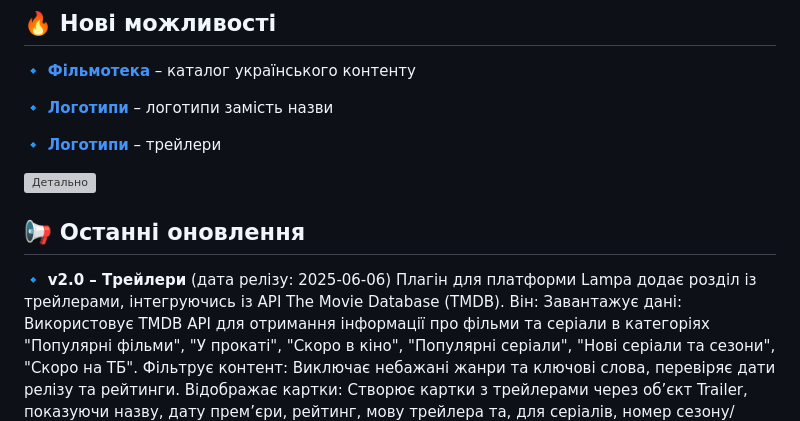
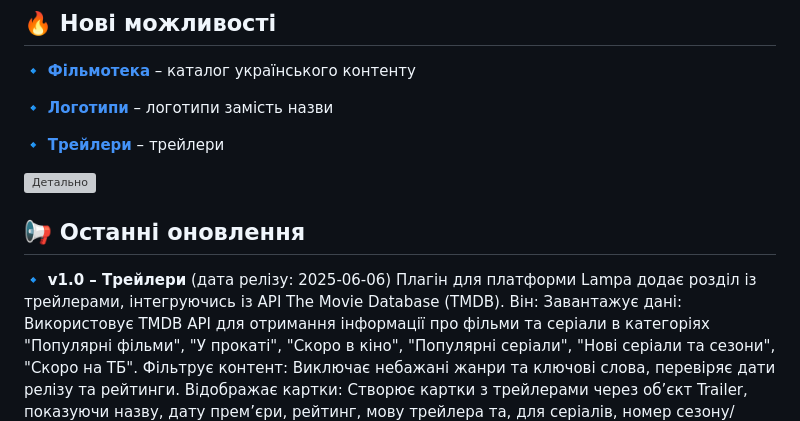
Before and after one commit to mastermagic98/l_plugins, a Markdown page: README.md, the part around the change. GitHub-like rendering; grey boxes are pictures that could not be loaded.

```diff
--- a/README.md
+++ b/README.md
@@ -8,12 +8,12 @@
 
 🔹 [**Логотипи**](https://mastermagic98.github.io/l_plugins/logo_title.js) – логотипи замість назви
 
-🔹 [**Логотипи**](https://mastermagic98.github.io/l_plugins/upcoming.js) – трейлери
+🔹 [**Трейлери**](https://mastermagic98.github.io/l_plugins/upcoming.js) – трейлери
 
 ![Детально](https://mastermagic98.github.io/l_plugins/cat_ua.png)
 
 ## 📢 Останні оновлення
-🔹 **v2.0 – Трейлери** (дата релізу: 2025-06-06) Плагін для платформи Lampa додає розділ із трейлерами, інтегруючись із API The Movie Database (TMDB). Він:
+🔹 **v1.0 – Трейлери** (дата релізу: 2025-06-06) Плагін для платформи Lampa додає розділ із трейлерами, інтегруючись із API The Movie Database (TMDB). Він:
     Завантажує дані: Використовує TMDB API для отримання інформації про фільми та серіали в категоріях "Популярні фільми", "У прокаті", "Скоро в кіно", "Популярні серіали", "Нові серіали та сезони", "Скоро на ТБ".
     Фільтрує контент: Виключає небажані жанри та ключові слова, перевіряє дати релізу та рейтинги.
     Відображає картки: Створює картки з трейлерами через об’єкт Trailer, показуючи назву, дату прем’єри, рейтинг, мову трейлера та, для серіалів, номер сезону/епізоду.
```
